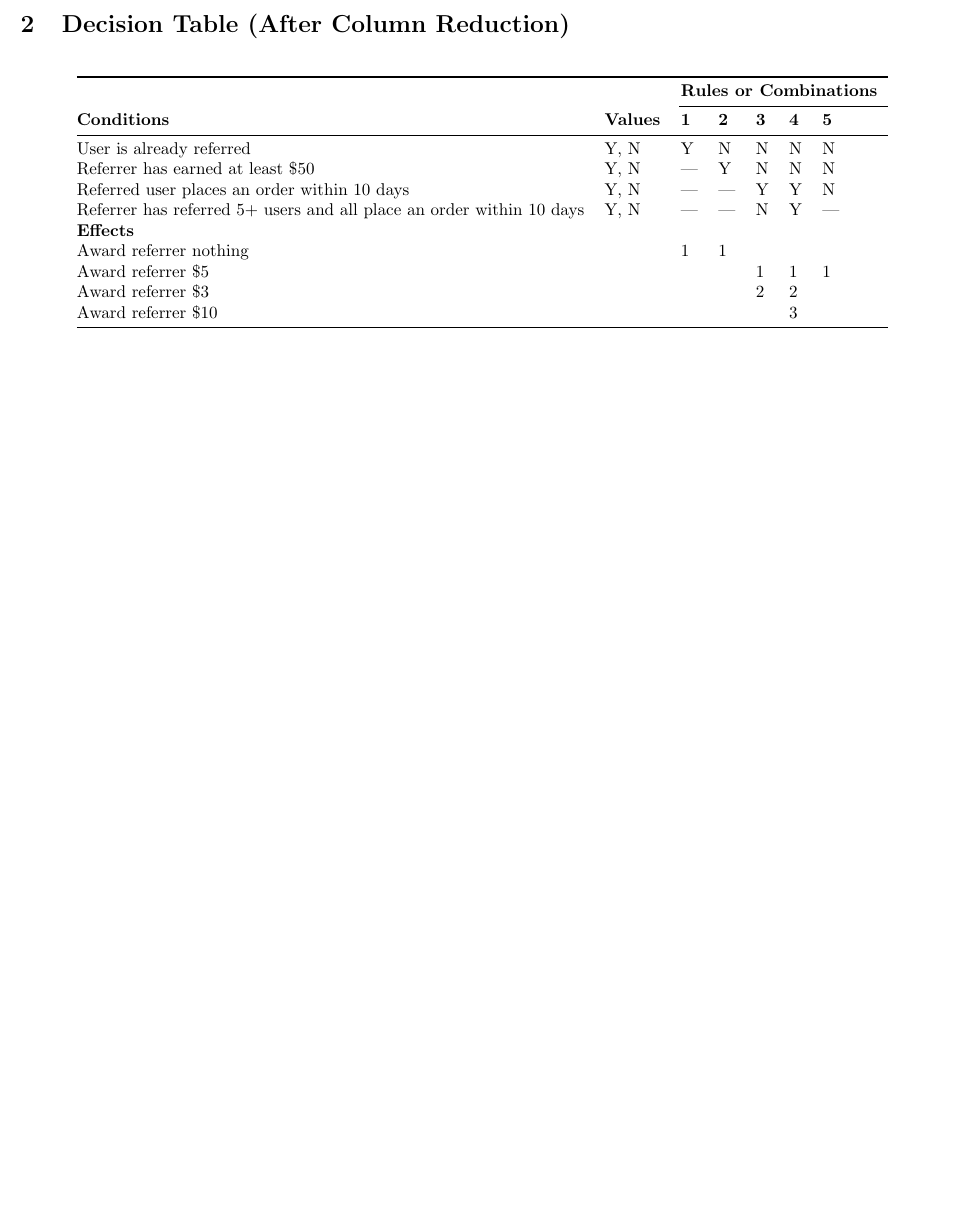
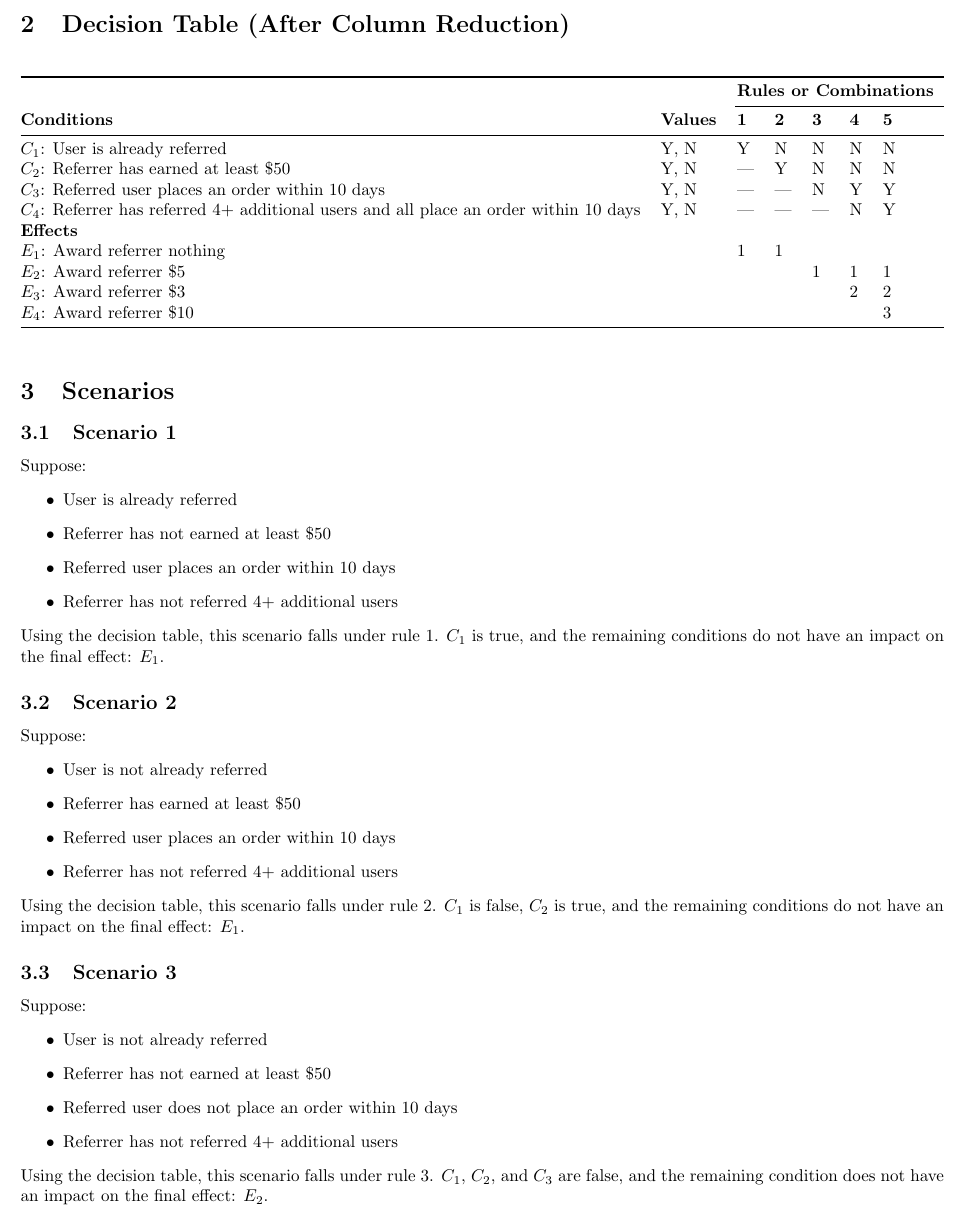
Before and after one commit to cmpe-187/referral-program, a LaTeX document (doc/functional-testing-decision-tables.tex): part of page 3 of 3, cut so that both start at the same text, the shorter picture padded with empty space. Compiled offline with pdfLaTeX.

Commit message:
Add scenarios

```diff
--- a/doc/functional-testing-decision-tables.tex
+++ b/doc/functional-testing-decision-tables.tex
@@ -33,17 +33,48 @@
 \toprule
                                                                      &                 & \multicolumn{5}{c}{\textbf{Rules or Combinations}}             \\ \cmidrule(l){3-7}
 \textbf{Conditions}                                                  & \textbf{Values} & \textbf{1} & \textbf{2} & \textbf{3} & \textbf{4} & \textbf{5} \\ \midrule
-User is already referred                                             & Y, N            & Y          & N          & N          & N          & N          \\
-Referrer has earned at least \$50                                    & Y, N            & —          & Y          & N          & N          & N          \\
-Referred user places an order within 10 days                         & Y, N            & —          & —          & Y          & Y          & N          \\
-Referrer has referred 5+ users and all place an order within 10 days & Y, N            & —          & —          & N          & Y          & —          \\
+$C_1$: User is already referred                                             & Y, N            & Y          & N          & N          & N          & N          \\
+$C_2$: Referrer has earned at least \$50                                    & Y, N            & —          & Y          & N          & N          & N          \\
+$C_3$: Referred user places an order within 10 days                         & Y, N            & —          & —          & N          & Y          & Y          \\
+$C_4$: Referrer has referred 4+ additional users and all place an order within 10 days & Y, N            & —          & —          & —          & N          & Y          \\
 \textbf{Effects}                                                     &                 &            &            &            &            &            \\
-Award referrer nothing                                               &                 & 1          & 1          &            &            &            \\
-Award referrer \$5                                                   &                 &            &            & 1          & 1          & 1          \\
-Award referrer \$3                                                   &                 &            &            & 2          & 2          &            \\
-Award referrer \$10                                                  &                 &            &            &            & 3          &            \\ \bottomrule
+$E_1$: Award referrer nothing                                               &                 & 1          & 1          &            &            &            \\
+$E_2$: Award referrer \$5                                                   &                 &            &            & 1          & 1          & 1          \\
+$E_3$: Award referrer \$3                                                   &                 &            &            &            & 2          & 2          \\
+$E_4$: Award referrer \$10                                                  &                 &            &            &            &            & 3          \\ \bottomrule
 \end{tabular}
 }
 \end{table}
 
+\section{Scenarios}
+\subsection{Scenario 1}
+Suppose:
+\begin{itemize}
+	\item{User is already referred}
+	\item{Referrer has not earned at least \$50}
+	\item{Referred user places an order within 10 days}
+	\item{Referrer has not referred 4+ additional users}
+\end{itemize}
+Using the decision table, this scenario falls under rule 1. $C_1$ is true, and the remaining conditions do not have an impact on the final effect: $E_1$.
+
+\subsection{Scenario 2}
+Suppose:
+\begin{itemize}
+	\item{User is not already referred}
+	\item{Referrer has earned at least \$50}
+	\item{Referred user places an order within 10 days}
+	\item{Referrer has not referred 4+ additional users}
+\end{itemize}
+Using the decision table, this scenario falls under rule 2. $C_1$ is false, $C_2$ is true, and the remaining conditions do not have an impact on the final effect: $E_1$.
+
+\subsection{Scenario 3}
+Suppose:
+\begin{itemize}
+	\item{User is not already referred}
+	\item{Referrer has not earned at least \$50}
+	\item{Referred user does not place an order within 10 days}
+	\item{Referrer has not referred 4+ additional users}
+\end{itemize}
+Using the decision table, this scenario falls under rule 3. $C_1$, $C_2$, and $C_3$ are false, and the remaining condition does not have an impact on the final effect: $E_2$.
+
 \end{document}
```
Also changed, not shown: doc/functional-testing-decision-tables.pdf.
